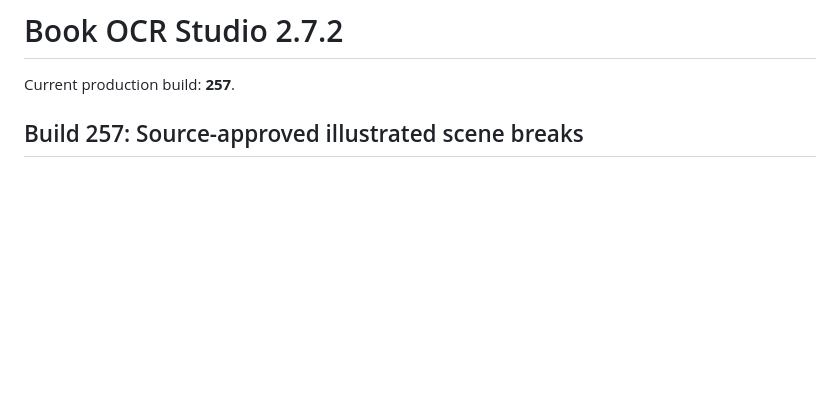
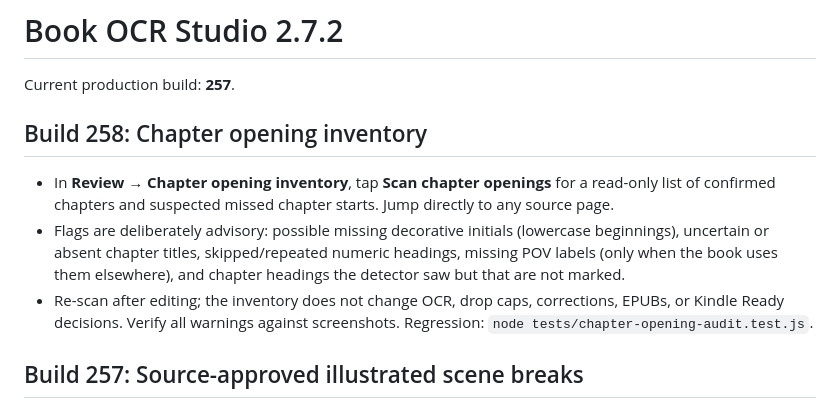
Before and after one commit to jedavid33-design/book-ocr-studio, a Markdown page: README.md, the part around the change. GitHub-like rendering; blank space fills up the shorter version.

Commit message:
Document Build 258 chapter opening inventory

```diff
--- a/README.md
+++ b/README.md
@@ -1,6 +1,11 @@
 # Book OCR Studio 2.7.2
 
 Current production build: **257**.
+
+## Build 258: Chapter opening inventory
+- In **Review → Chapter opening inventory**, tap **Scan chapter openings** for a read-only list of confirmed chapters and suspected missed chapter starts. Jump directly to any source page.
+- Flags are deliberately advisory: possible missing decorative initials (lowercase beginnings), uncertain or absent chapter titles, skipped/repeated numeric headings, missing POV labels (only when the book uses them elsewhere), and chapter headings the detector saw but that are not marked.
+- Re-scan after editing; the inventory does not change OCR, drop caps, corrections, EPUBs, or Kindle Ready decisions. Verify all warnings against screenshots. Regression: `node tests/chapter-opening-audit.test.js`.
 
 ## Build 257: Source-approved illustrated scene breaks
 - **Book info → Illustrated scene breaks** contains a reusable on-device ornament library. Add a tightly cropped PNG/JPG/WebP or crop directly from an *attached source screenshot* using a finger/mouse rectangle and a source page number. The original source screenshot is never changed.
```
